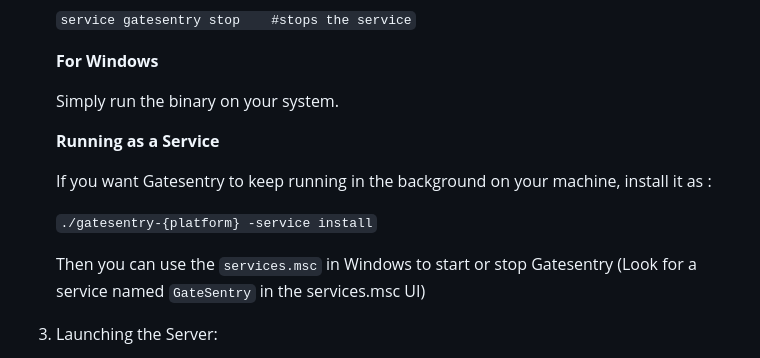
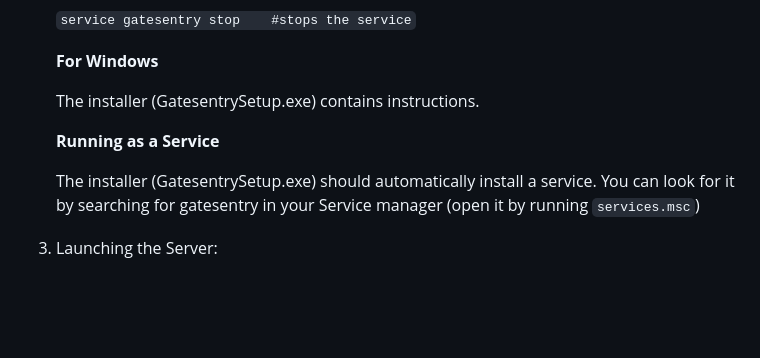
Before and after one commit to fifthsegment/Gatesentry, a Markdown page: README.md, the part around the change. Drawn GitHub-style; blank space fills up the shorter version.

Commit message:
update installer windows

```diff
--- a/README.md
+++ b/README.md
@@ -56,15 +56,11 @@ Gatesentry Installation and Configuration Guide
 
     **For Windows**
 
-    Simply run the binary on your system.
+    The installer (GatesentrySetup.exe) contains instructions.
 
     **Running as a Service**
 
-    If you want Gatesentry to keep running in the background on your machine, install it as :
-
-    `./gatesentry-{platform} -service install`
-
-    Then you can use the `services.msc` in Windows to start or stop Gatesentry (Look for a service named `GateSentry` in the services.msc UI)
+    The installer (GatesentrySetup.exe) should automatically install a service. You can look for it by searching for gatesentry in your Service manager (open it by running `services.msc`)
 
 3.  Launching the Server:
 
```
